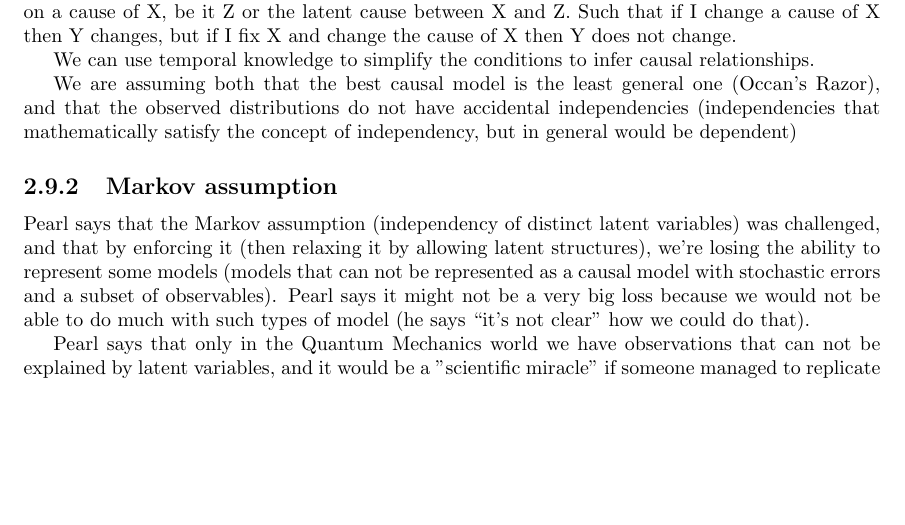
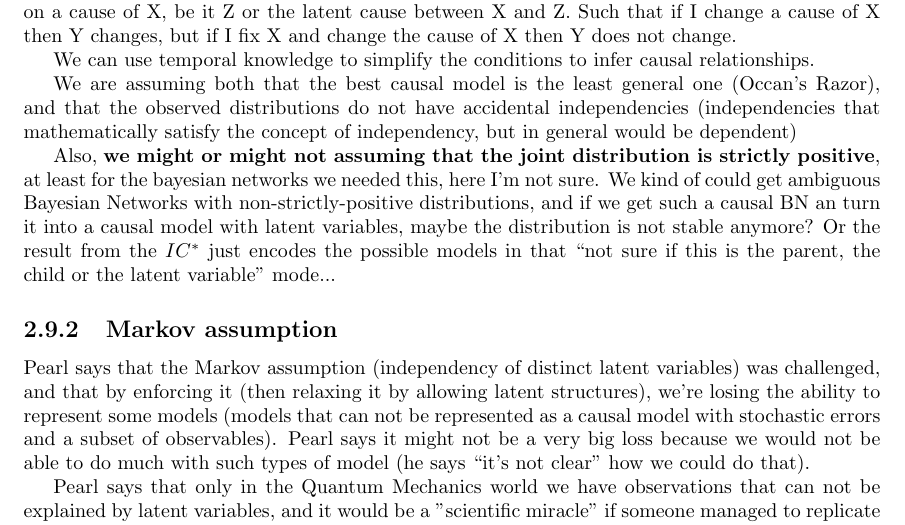
Before and after one commit to bolaabcd/UndergradThesis, a LaTeX thesis (POC1/notas/main.tex, which reads POC1/notas/causality2_9.tex): part of page 18 of 19, cut so that both start at the same text, the shorter picture padded with empty space. Compiled offline with pdfLaTeX.

Commit message:
Quick note about strictly positive distributions for causal discovery.

```diff
--- a/POC1/notas/causality2_9.tex
+++ b/POC1/notas/causality2_9.tex
@@ -9,6 +9,8 @@ We also a kind of mediator strategy to check for genuine causes (X causes Y if I
 We can use temporal knowledge to simplify the conditions to infer causal relationships.
 
 We are assuming both that the best causal model is the least general one (Occan's Razor), and that the observed distributions do not have accidental independencies (independencies that mathematically satisfy the concept of independency, but in general would be dependent)
+
+Also, \textbf{we might or might not assuming that the joint distribution is strictly positive}, at least for the bayesian networks we needed this, here I'm not sure. We kind of could get ambiguous Bayesian Networks with non-strictly-positive distributions, and if we get such a causal BN an turn it into a causal model with latent variables, maybe the distribution is not stable anymore? Or the result from the $IC^*$ just encodes the possible models in that \q{not sure if this is the parent, the child or the latent variable} mode...
 
 \subsection{Markov assumption}
 
```
